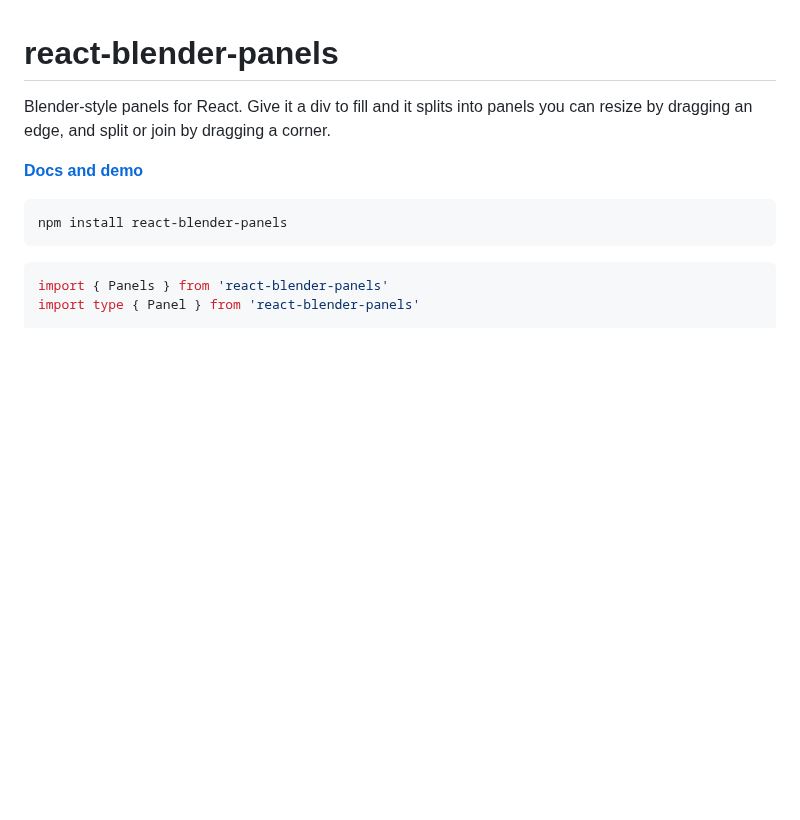
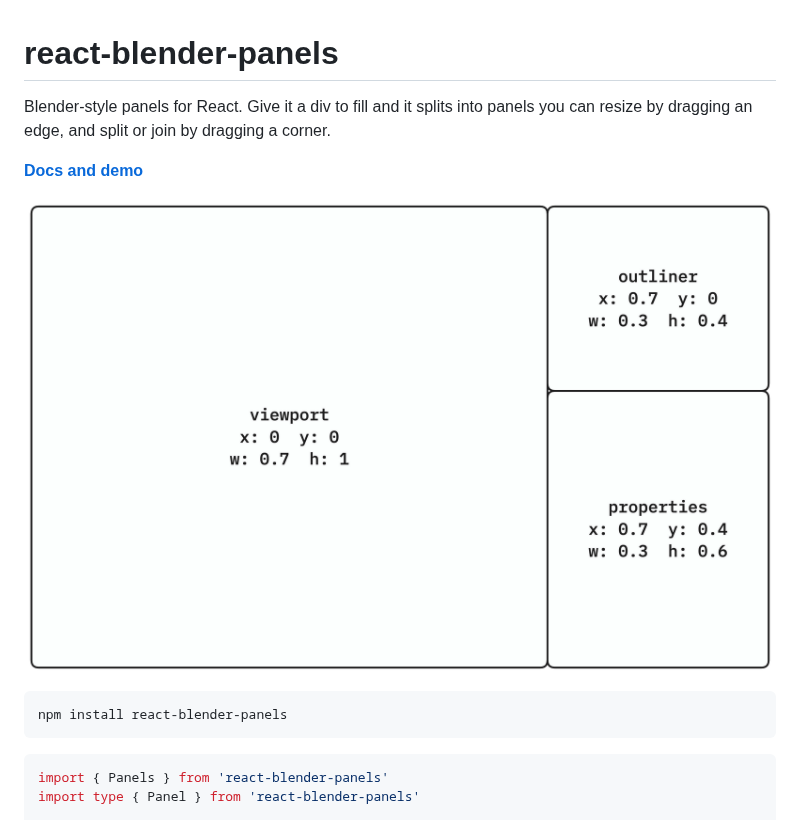
Before and after one commit to aidannewsome/react-blender-panels, a Markdown page: README.md, the part around the change. Drawn GitHub-style; pictures changed too: diagrams/panels.png (added); blank space fills up the shorter version.

Commit message:
Show the layout in the README

````diff
--- a/README.md
+++ b/README.md
@@ -4,6 +4,8 @@ Blender-style panels for React. Give it a div to fill and it splits into panels
 dragging an edge, and split or join by dragging a corner.
 
 **[Docs and demo](https://reactblenderpanels.com)**
+
+![Three panels tiling a div, each one a rectangle in fractions of it](diagrams/panels.png)
 
 ```
 npm install react-blender-panels
````
